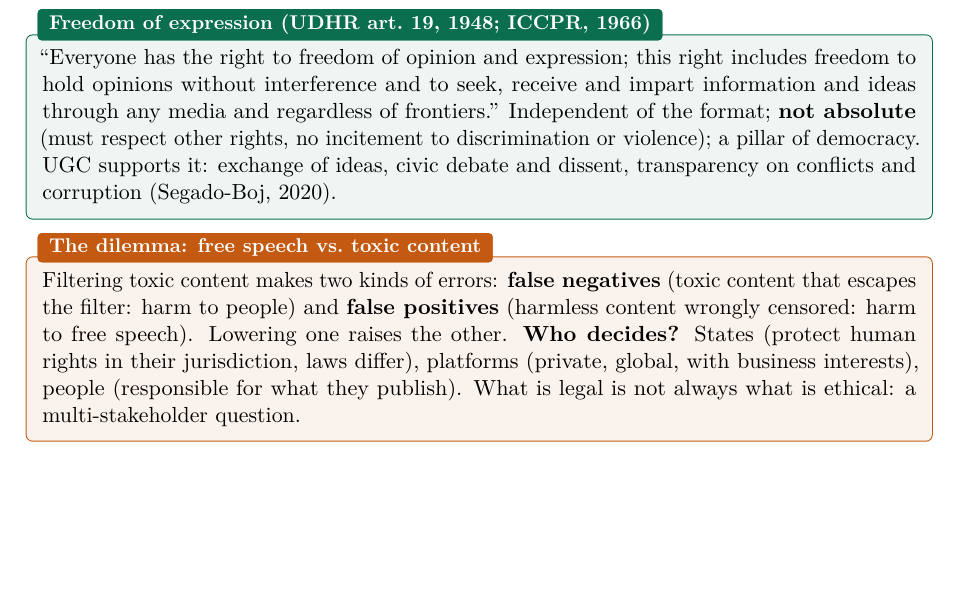
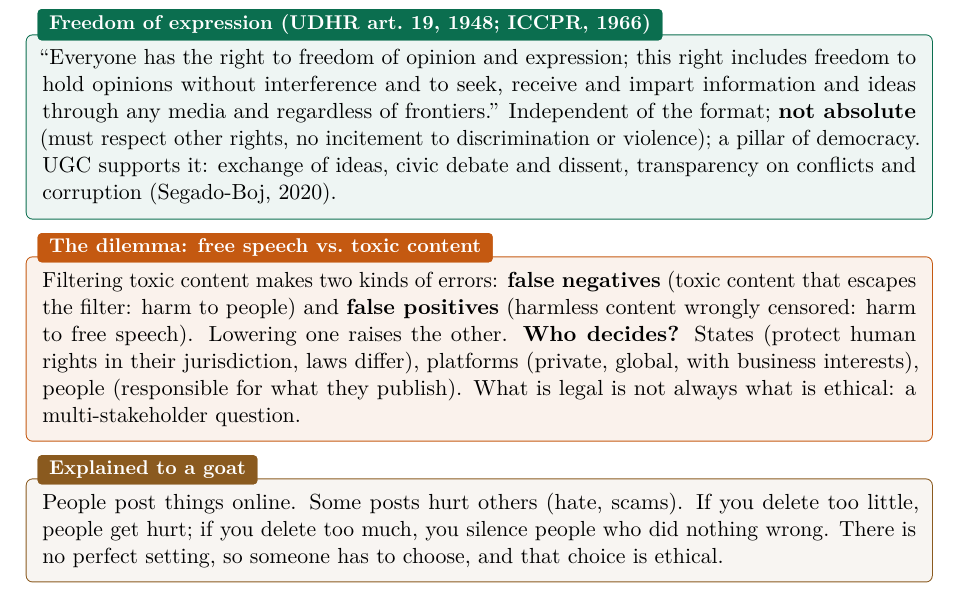
Before and after one commit to AlphaXT38G/notes_ba5, a LaTeX thesis (respsoft/course.tex): part of page 16 of 16, cut so that both start at the same text, the shorter picture padded with empty space. Compiled offline with pdfLaTeX.

Commit message:
feat(respsoft): explain the safety and user-generated content to a goat
Co-Authored-By: Claude Opus 5.5 <noreply@anthropic.com>

```diff
--- a/respsoft/course.tex
+++ b/respsoft/course.tex
@@ -695,4 +695,10 @@ laws differ), platforms (private, global, with business interests), people (resp
 what they publish). What is legal is not always what is ethical: a multi-stakeholder question.
 \end{keybox}
 
+\begin{goatbox}
+People post things online. Some posts hurt others (hate, scams). If you delete too little,
+people get hurt; if you delete too much, you silence people who did nothing wrong. There is no
+perfect setting, so someone has to choose, and that choice is ethical.
+\end{goatbox}
+
 \end{document}
```
